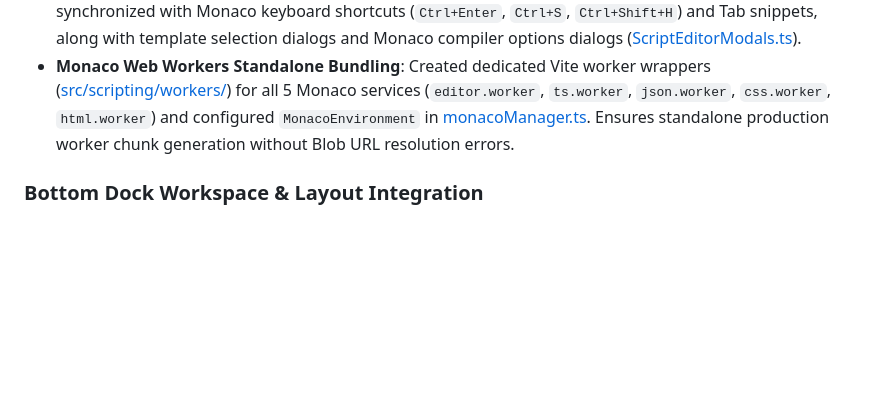
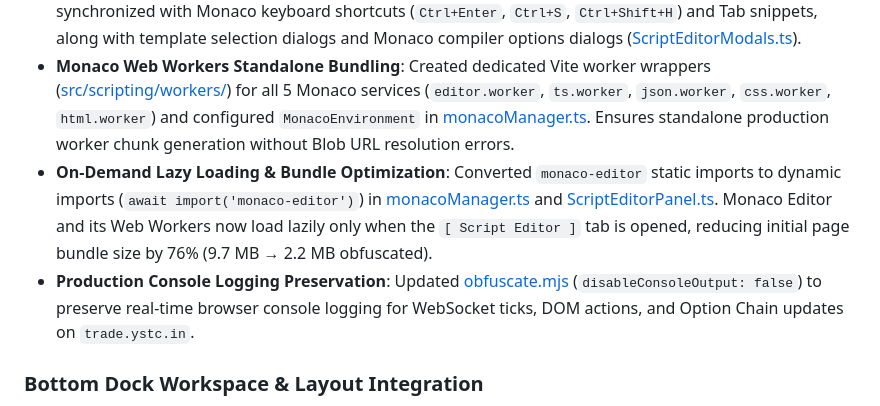
Before and after one commit to trading4sight/trade, a Markdown page: README.md, the part around the change. Drawn GitHub-style; blank space fills up the shorter version.

Commit message:
Enhance README with new features and optimizations
Added features for on-demand lazy loading of Monaco Editor and optimized bundle size, along with preserving production console logging for better debugging.

```diff
--- a/README.md
+++ b/README.md
@@ -12,6 +12,8 @@
 - **Local Persistence & Export**: Created local script store ([scriptStore.ts](src/scripting/scriptStore.ts)) with `localStorage` sync, starter template generation ([templates.ts](src/scripting/templates.ts)), and local TypeScript `.ts` file export.
 - **SDK Documentation & Modals**: Built interactive SDK documentation modal ([SDKHelpModal.ts](src/ui/SDKHelpModal.ts)) synchronized with Monaco keyboard shortcuts (`Ctrl+Enter`, `Ctrl+S`, `Ctrl+Shift+H`) and Tab snippets, along with template selection dialogs and Monaco compiler options dialogs ([ScriptEditorModals.ts](src/ui/ScriptEditorModals.ts)).
 - **Monaco Web Workers Standalone Bundling**: Created dedicated Vite worker wrappers ([src/scripting/workers/](src/scripting/workers/)) for all 5 Monaco services (`editor.worker`, `ts.worker`, `json.worker`, `css.worker`, `html.worker`) and configured `MonacoEnvironment` in [monacoManager.ts](src/scripting/monacoManager.ts). Ensures standalone production worker chunk generation without Blob URL resolution errors.
+- **On-Demand Lazy Loading & Bundle Optimization**: Converted `monaco-editor` static imports to dynamic imports (`await import('monaco-editor')`) in [monacoManager.ts](src/scripting/monacoManager.ts) and [ScriptEditorPanel.ts](src/ui/ScriptEditorPanel.ts). Monaco Editor and its Web Workers now load lazily only when the `[ Script Editor ]` tab is opened, reducing initial page bundle size by 76% (9.7 MB → 2.2 MB obfuscated).
+- **Production Console Logging Preservation**: Updated [obfuscate.mjs](scripts/obfuscate.mjs) (`disableConsoleOutput: false`) to preserve real-time browser console logging for WebSocket ticks, DOM actions, and Option Chain updates on `trade.ystc.in`.
 
 ### Bottom Dock Workspace & Layout Integration
 - **Docked Bottom Tab Bar**: Integrated [ScriptEditorPanel.ts](src/ui/ScriptEditorPanel.ts) directly into the bottom drawer container alongside [AccountManager.ts](src/ui/AccountManager.ts).
```
